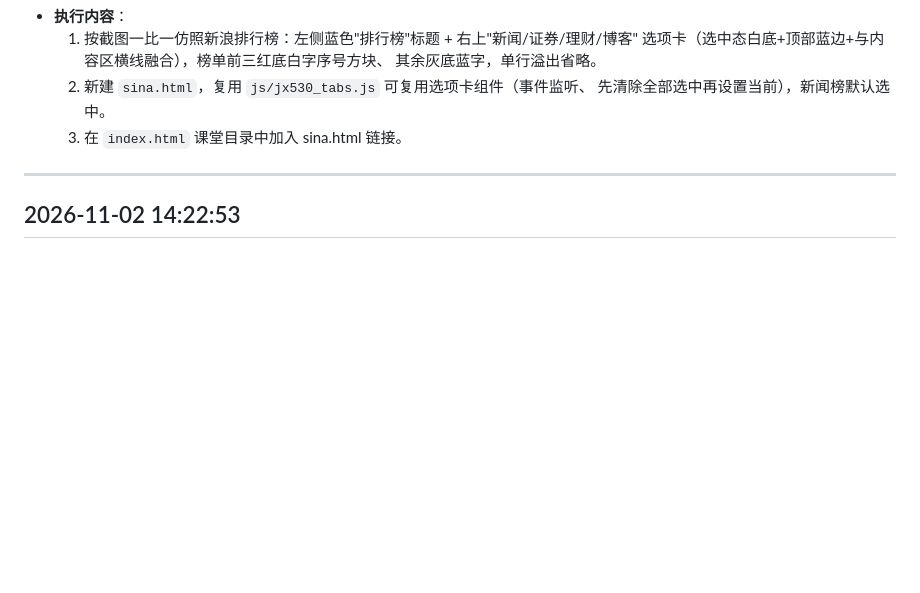
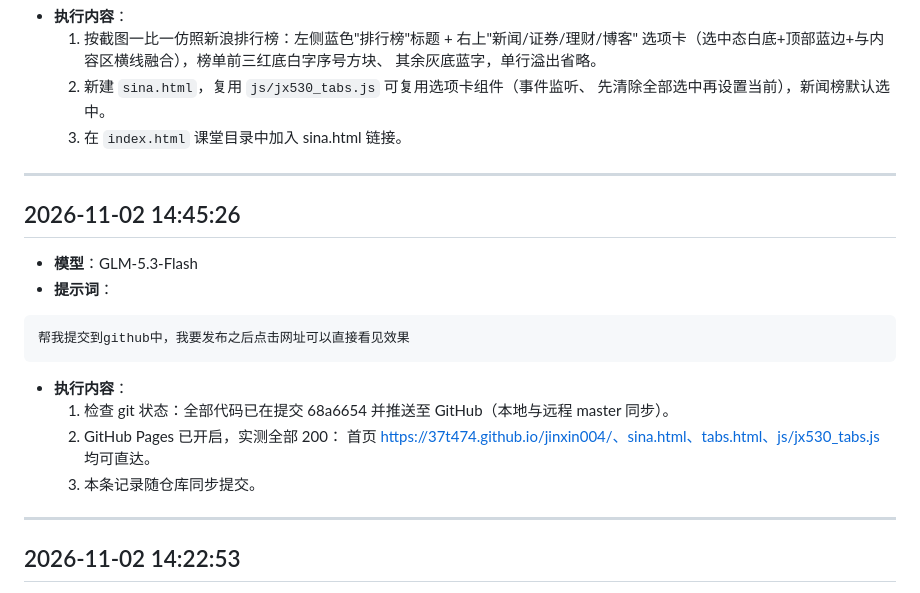
Before and after one commit to 37t474/jinxin004, a Markdown page: jx530_prompt.md, the part around the change. Rendered like a GitHub page; blank space fills up the shorter version.

Commit message:
530jx：记录 GitHub Pages 发布验证（全部页面 200 可达）

````diff
--- a/jx530_prompt.md
+++ b/jx530_prompt.md
@@ -249,6 +249,23 @@ AGENTS.md 所有说明、检查条目统一简体中文；文件路径、HTML、
 
 ---
 
+## 2026-11-02 14:45:26
+
+- **模型**：GLM-5.3-Flash
+- **提示词**：
+
+```text
+帮我提交到github中，我要发布之后点击网址可以直接看见效果
+```
+
+- **执行内容**：
+  1. 检查 git 状态：全部代码已在提交 68a6654 并推送至 GitHub（本地与远程 master 同步）。
+  2. GitHub Pages 已开启，实测全部 200：
+     首页 https://37t474.github.io/jinxin004/、sina.html、tabs.html、js/jx530_tabs.js 均可直达。
+  3. 本条记录随仓库同步提交。
+
+---
+
 ## 2026-11-02 14:22:53
 
 - **模型**：GLM-5.3-Flash
````
